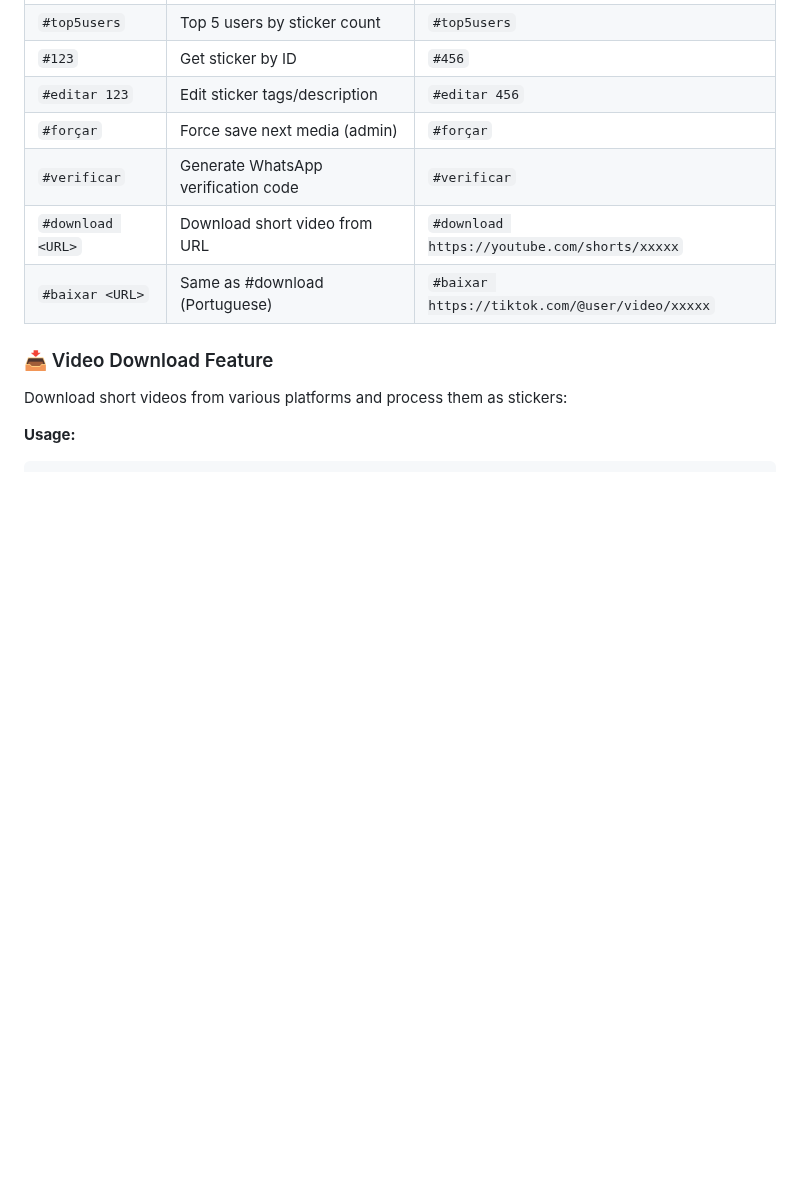
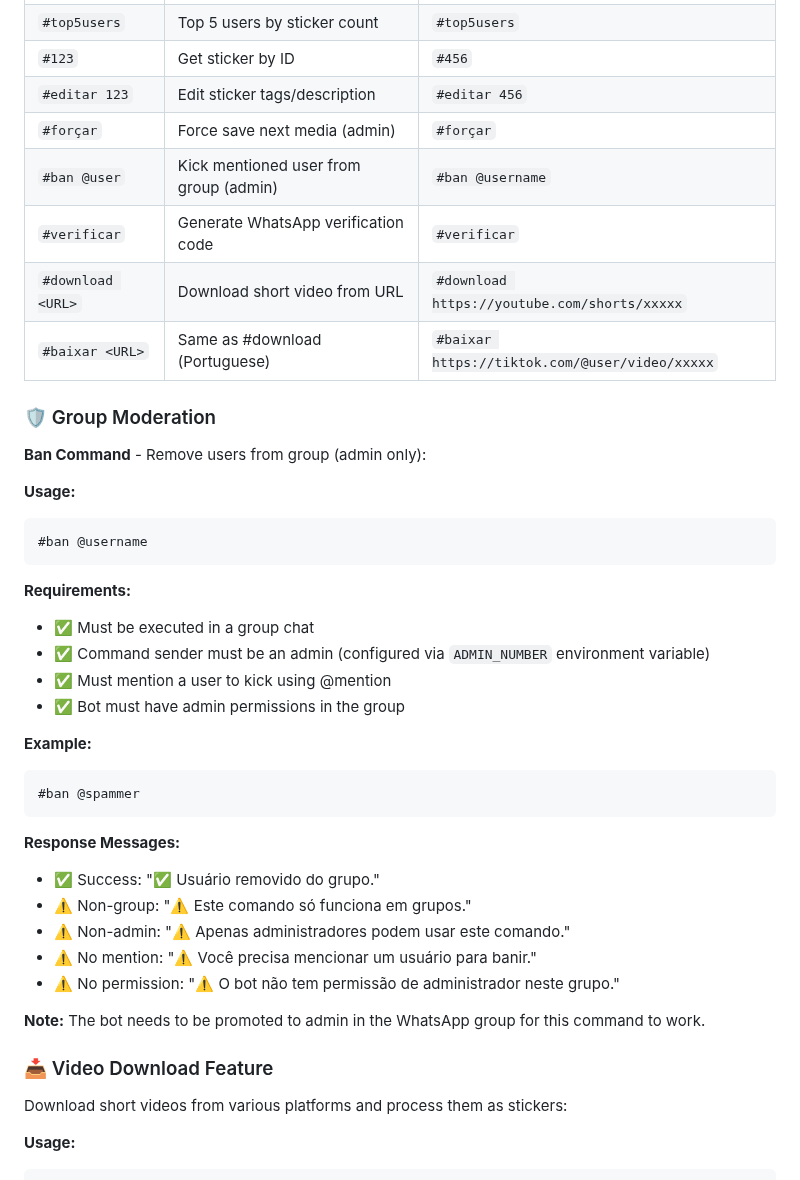
Before and after one commit to ZanardiZZ/sticker-bot, a Markdown page: README.md, the part around the change. Drawn GitHub-style; blank space fills up the shorter version.

Commit message:
Add documentation for #ban command in README
Co-authored-by: ZanardiZZ <30452667+ZanardiZZ@users.noreply.github.com>

````diff
--- a/README.md
+++ b/README.md
@@ -150,9 +150,39 @@ Send these commands to the bot in WhatsApp:
 | `#123` | Get sticker by ID | `#456` |
 | `#editar 123` | Edit sticker tags/description | `#editar 456` |
 | `#forçar` | Force save next media (admin) | `#forçar` |
+| `#ban @user` | Kick mentioned user from group (admin) | `#ban @username` |
 | `#verificar` | Generate WhatsApp verification code | `#verificar` |
 | `#download <URL>` | Download short video from URL | `#download https://youtube.com/shorts/xxxxx` |
 | `#baixar <URL>` | Same as #download (Portuguese) | `#baixar https://tiktok.com/@user/video/xxxxx` |
+
+### 🛡️ Group Moderation
+
+**Ban Command** - Remove users from group (admin only):
+
+**Usage:**
+```
+#ban @username
+```
+
+**Requirements:**
+- ✅ Must be executed in a group chat
+- ✅ Command sender must be an admin (configured via `ADMIN_NUMBER` environment variable)
+- ✅ Must mention a user to kick using @mention
+- ✅ Bot must have admin permissions in the group
+
+**Example:**
+```
+#ban @spammer
+```
+
+**Response Messages:**
+- ✅ Success: "✅ Usuário removido do grupo."
+- ⚠️ Non-group: "⚠️ Este comando só funciona em grupos."
+- ⚠️ Non-admin: "⚠️ Apenas administradores podem usar este comando."
+- ⚠️ No mention: "⚠️ Você precisa mencionar um usuário para banir."
+- ⚠️ No permission: "⚠️ O bot não tem permissão de administrador neste grupo."
+
+**Note:** The bot needs to be promoted to admin in the WhatsApp group for this command to work.
 
 ### 📥 Video Download Feature
 
````
